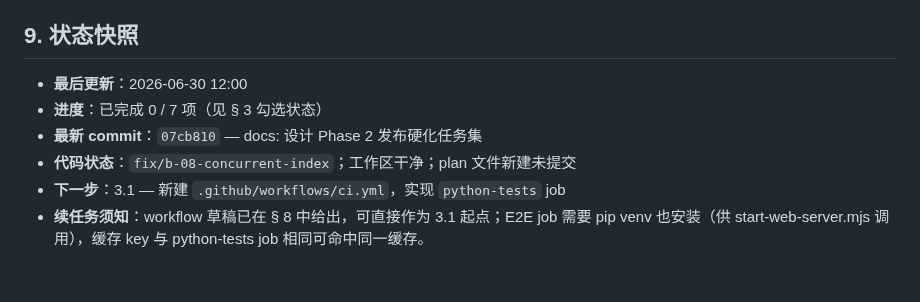
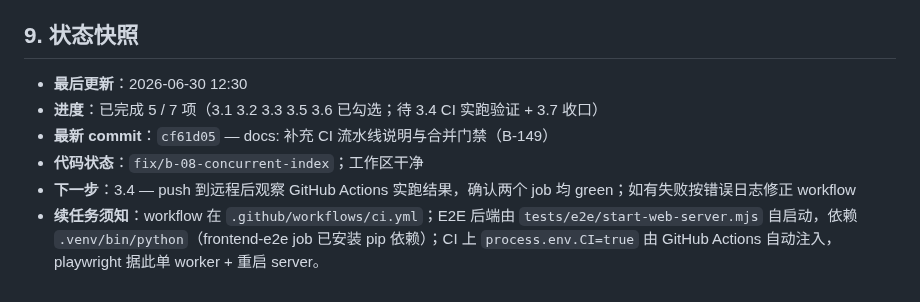
Before and after one commit to Yocaihua8/rag_system, a Markdown page: docs/plans/B-149-ci-pipeline.md, the part around one of its changes. Rendered like a GitHub page.

Commit message:
docs: 更新 B-149 CI plan 进度快照（5/7 项完成）

```diff
--- a/docs/plans/B-149-ci-pipeline.md
+++ b/docs/plans/B-149-ci-pipeline.md
@@ -180,9 +180,9 @@ jobs:
 
 ## 9. 状态快照
 
-- **最后更新**：2026-06-30 12:00
-- **进度**：已完成 0 / 7 项（见 § 3 勾选状态）
-- **最新 commit**：`07cb810` — docs: 设计 Phase 2 发布硬化任务集
-- **代码状态**：`fix/b-08-concurrent-index`；工作区干净；plan 文件新建未提交
-- **下一步**：3.1 — 新建 `.github/workflows/ci.yml`，实现 `python-tests` job
-- **续任务须知**：workflow 草稿已在 § 8 中给出，可直接作为 3.1 起点；E2E job 需要 pip venv 也安装（供 start-web-server.mjs 调用），缓存 key 与 python-tests job 相同可命中同一缓存。
+- **最后更新**：2026-06-30 12:30
+- **进度**：已完成 5 / 7 项（3.1 3.2 3.3 3.5 3.6 已勾选；待 3.4 CI 实跑验证 + 3.7 收口）
+- **最新 commit**：`cf61d05` — docs: 补充 CI 流水线说明与合并门禁（B-149）
+- **代码状态**：`fix/b-08-concurrent-index`；工作区干净
+- **下一步**：3.4 — push 到远程后观察 GitHub Actions 实跑结果，确认两个 job 均 green；如有失败按错误日志修正 workflow
+- **续任务须知**：workflow 在 `.github/workflows/ci.yml`；E2E 后端由 `tests/e2e/start-web-server.mjs` 自启动，依赖 `.venv/bin/python`（frontend-e2e job 已安装 pip 依赖）；CI 上 `process.env.CI=true` 由 GitHub Actions 自动注入，playwright 据此单 worker + 重启 server。
```
Also changed, not shown: other parts of docs/plans/B-149-ci-pipeline.md (+5 -5 lines).
